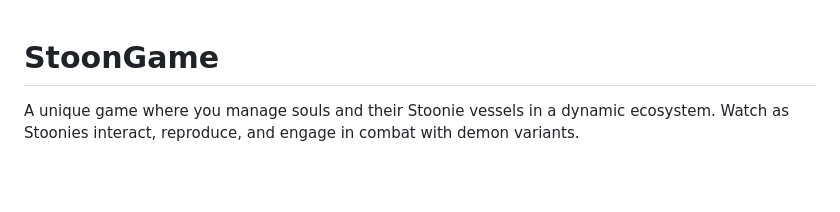
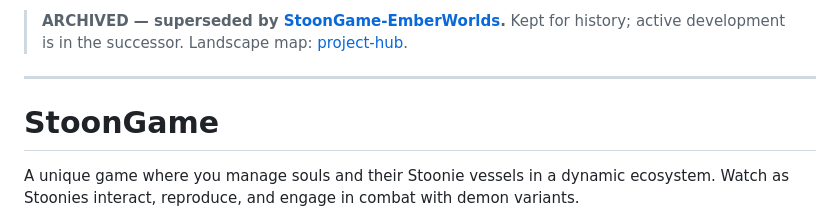
Before and after one commit to Stoon82/stoonie-testgame, a Markdown page: README.md, the part around the change. GitHub-like rendering; blank space fills up the shorter version.

Commit message:
docs: archive banner — superseded (emberworlds)

```diff
--- a/README.md
+++ b/README.md
@@ -1,3 +1,8 @@
+> **ARCHIVED — superseded by [StoonGame-EmberWorlds](https://github.com/Stoon82/StoonGame-EmberWorlds).**
+> Kept for history; active development is in the successor. Landscape map: [project-hub](https://github.com/Stoon82/project-hub).
+
+---
+
 # StoonGame
 
 A unique game where you manage souls and their Stoonie vessels in a dynamic ecosystem. Watch as Stoonies interact, reproduce, and engage in combat with demon variants.
```
